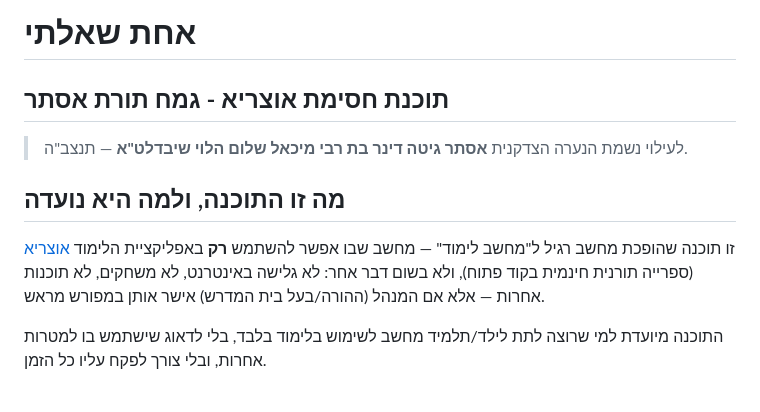
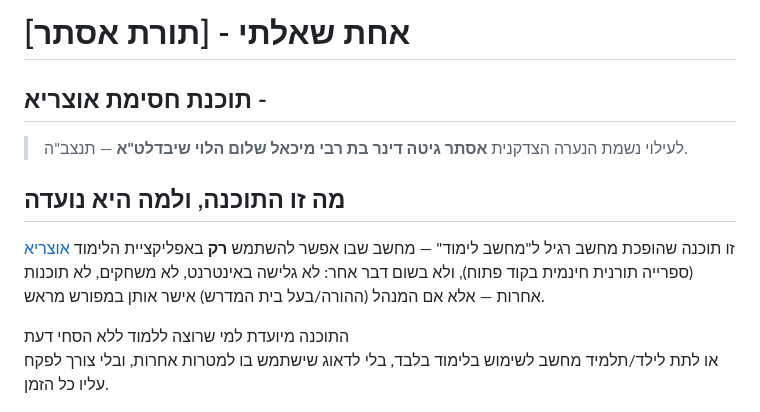
Before and after one commit to Hadabadra/achat-shaalti, a Markdown page: README.md, the part around the change. GitHub-like rendering.

Commit message:
Revise README for clarity on software usage
Updated the README to reflect changes in the software's purpose and focus on learning without distractions.

```diff
--- a/README.md
+++ b/README.md
@@ -1,6 +1,6 @@
-# אחת שאלתי
+# אחת שאלתי - [תורת אסתר]
 
-## תוכנת חסימת אוצריא - גמח תורת אסתר
+## תוכנת חסימת אוצריא -
 
 > לעילוי נשמת הנערה הצדקנית **אסתר גיטה דינר בת רבי מיכאל שלום הלוי שיבדלט"א** — תנצב"ה.
 
@@ -11,7 +11,8 @@
 פתוח), ולא בשום דבר אחר: לא גלישה באינטרנט, לא משחקים, לא תוכנות אחרות — אלא אם
 המנהל (ההורה/בעל בית המדרש) אישר אותן במפורש מראש.
 
-התוכנה מיועדת למי שרוצה לתת לילד/תלמיד מחשב לשימוש בלימוד בלבד, בלי לדאוג
+התוכנה מיועדת למי שרוצה ללמוד ללא הסחי דעת
+או לתת  לילד/תלמיד מחשב לשימוש בלימוד בלבד, בלי לדאוג
 שישתמש בו למטרות אחרות, ובלי צורך לפקח עליו כל הזמן.
 
 <p align="center"><img src="system-settings-screenshots/01.png" width="640" alt="הגדרות מערכת — מסך שמע"></p>
```
